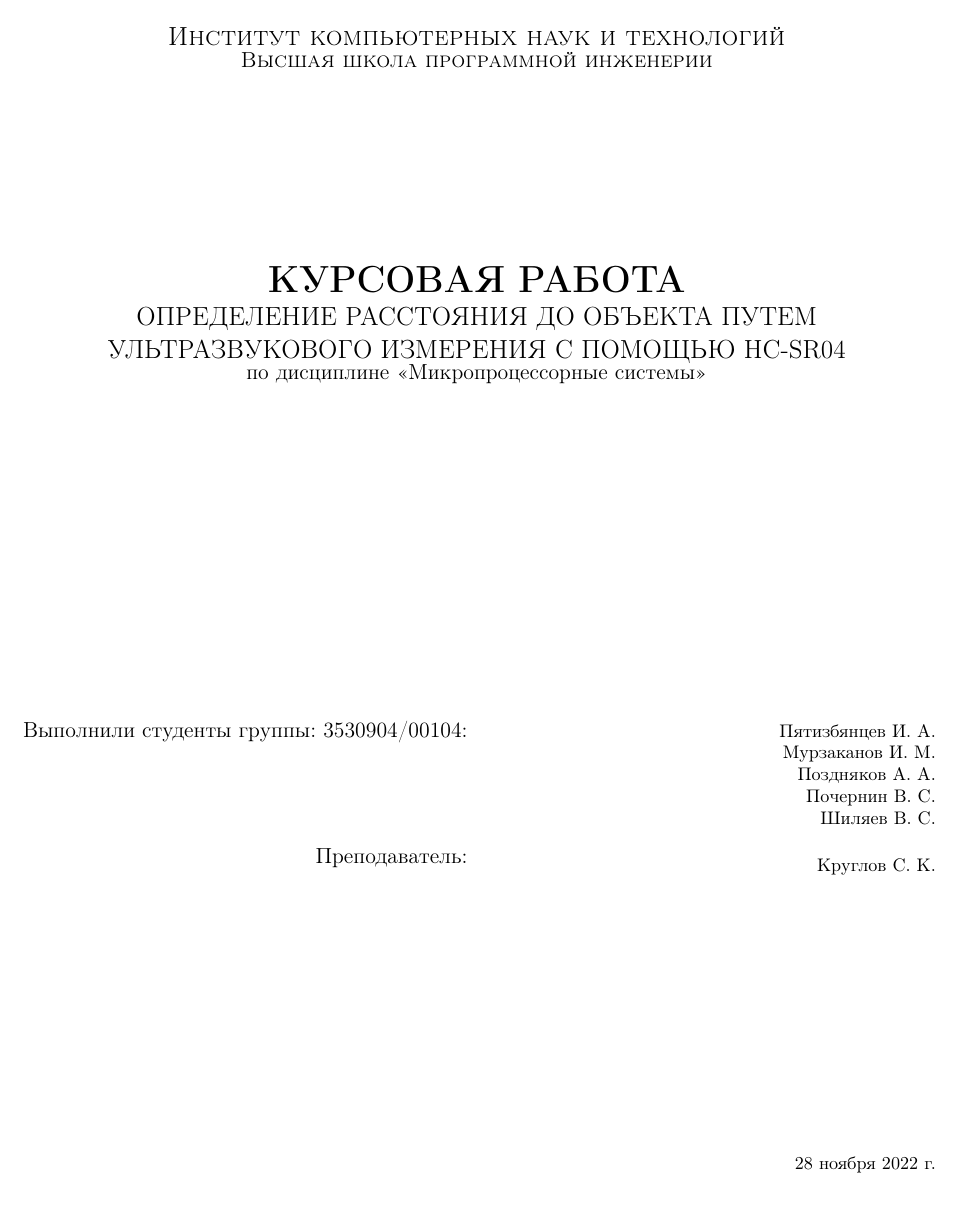
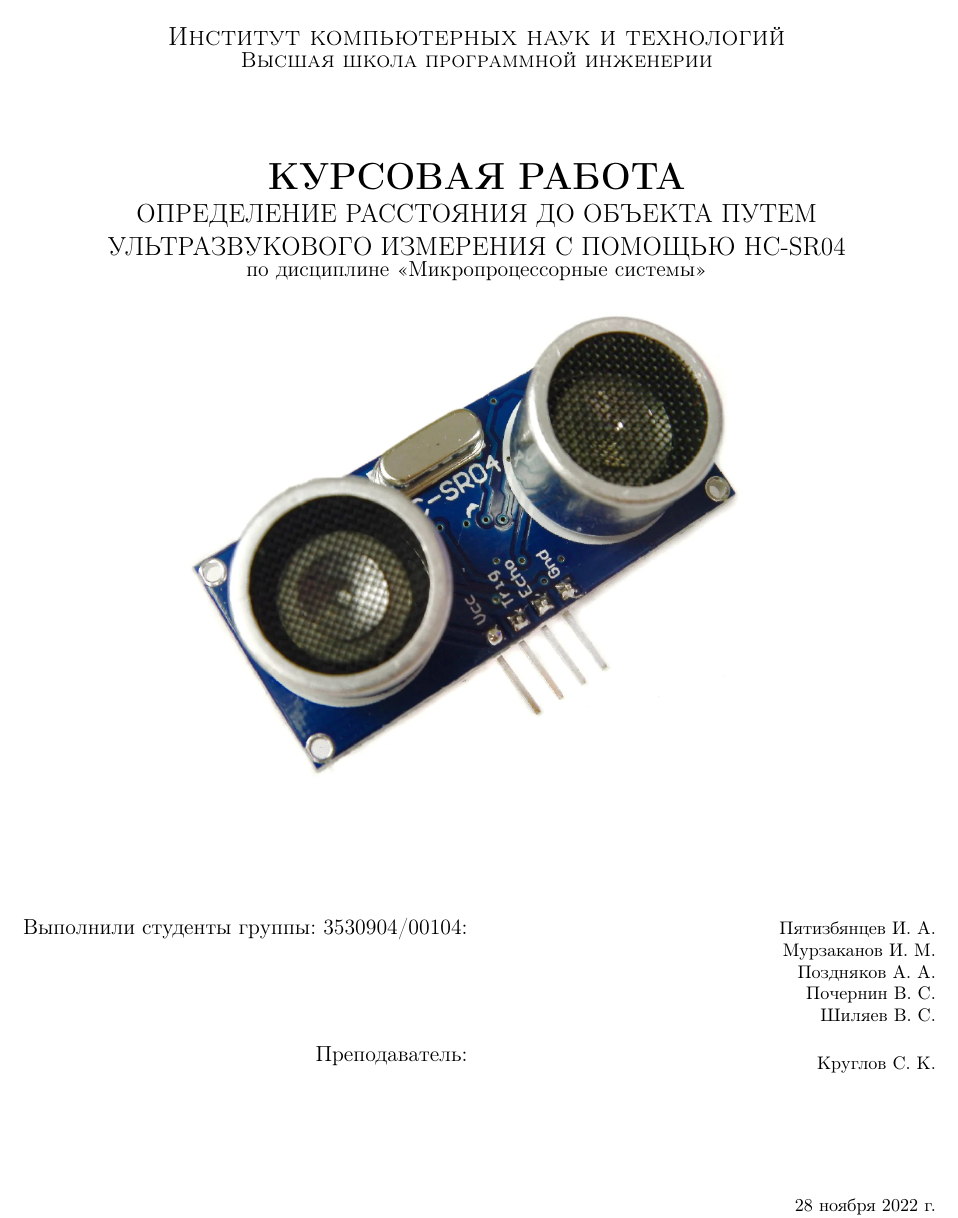
Before and after one commit to vspochernin/dimeter, a LaTeX document (report/report.tex): part of page 1 of 21, cut so that both start at the same text. Compiled offline with pdfLaTeX.

Commit message:
add photo to title

```diff
--- a/report/report.tex
+++ b/report/report.tex
@@ -65,12 +65,16 @@
 	ФЕДЕРАЛЬНОЕ ГОСУДАРСТВЕННОЕ АВТОНОМНОЕ ОБРАЗОВАТЕЛЬНОЕ УЧРЕЖДЕНИЕ ВЫСШЕГО ОБРАЗОВАНИЯ\linebreak
 	«Санкт-Петербургский политехнический университет Петра Великого»\\[1cm]
 	\textsc{\Large Институт компьютерных наук и технологий}\\
-	\textsc{\large Высшая школа программной инженерии}\\[3.5cm]
+	\textsc{\large Высшая школа программной инженерии}\\[1.5cm]
 
 	{ \huge \bfseries КУРСОВАЯ РАБОТА	\\
 	\Large \mdseries ОПРЕДЕЛЕНИЕ РАССТОЯНИЯ ДО ОБЪЕКТА ПУТЕМ УЛЬТРАЗВУКОВОГО ИЗМЕРЕНИЯ С ПОМОЩЬЮ HC-SR04 \\
-	\large по дисциплине <<Микропроцессорные системы>>}\\[6.5cm]
+	\large по дисциплине <<Микропроцессорные системы>>}\\
 
+	\begin{figure}[H]
+		\centering
+		\includegraphics[width=12cm]{screenshots/1.png}\\[2.0cm]
+	\end{figure}
 
 	\begin{multicols}{2}
 		\begin{flushright} \large
@@ -99,7 +103,7 @@
 	\end{multicols}
 
 	\flushright{
-	{\phantom{qwe}}\\[4.5cm]
+	{\phantom{qwe}}\\[1.5cm]
 	{\today}\\
 	}
 	\centering{
```
